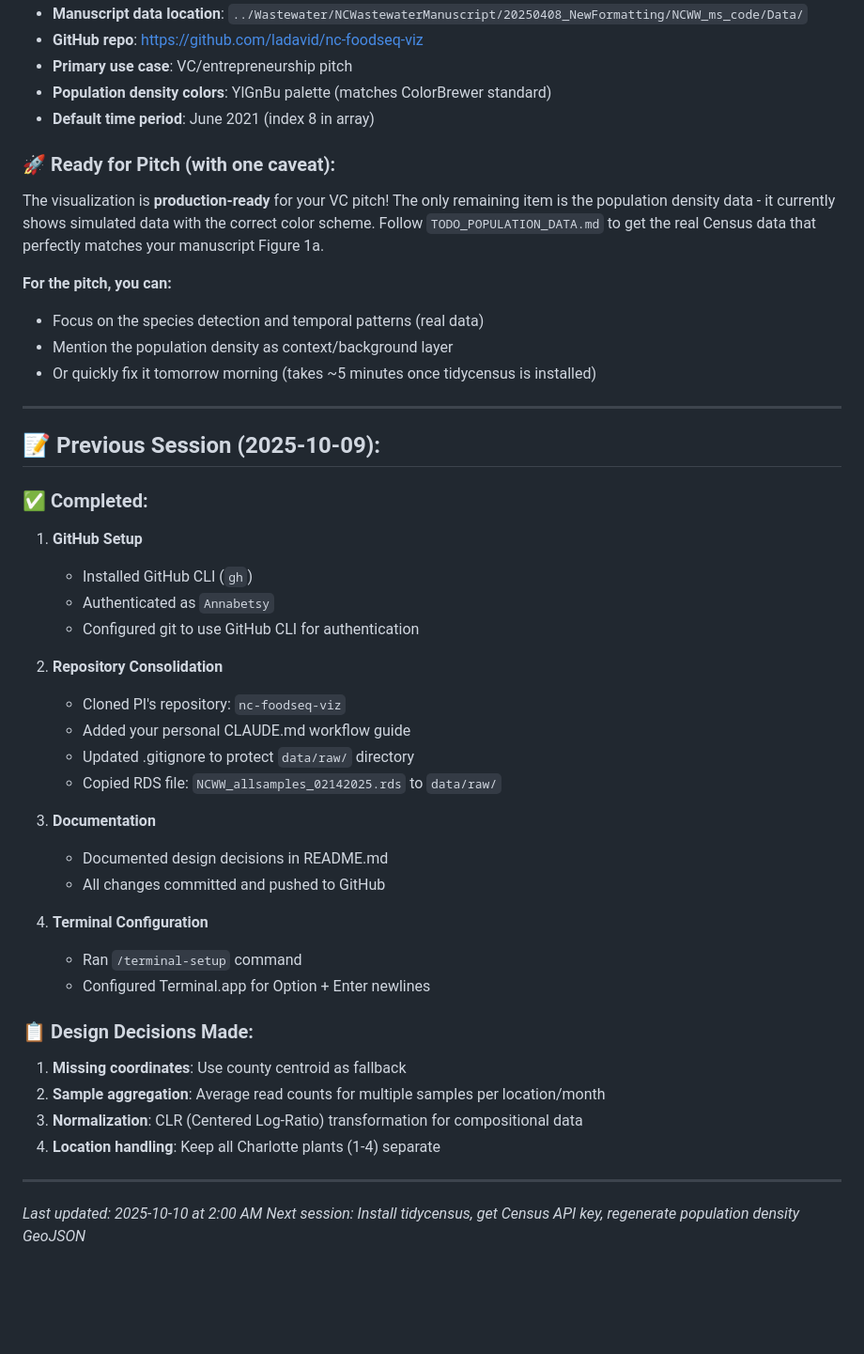
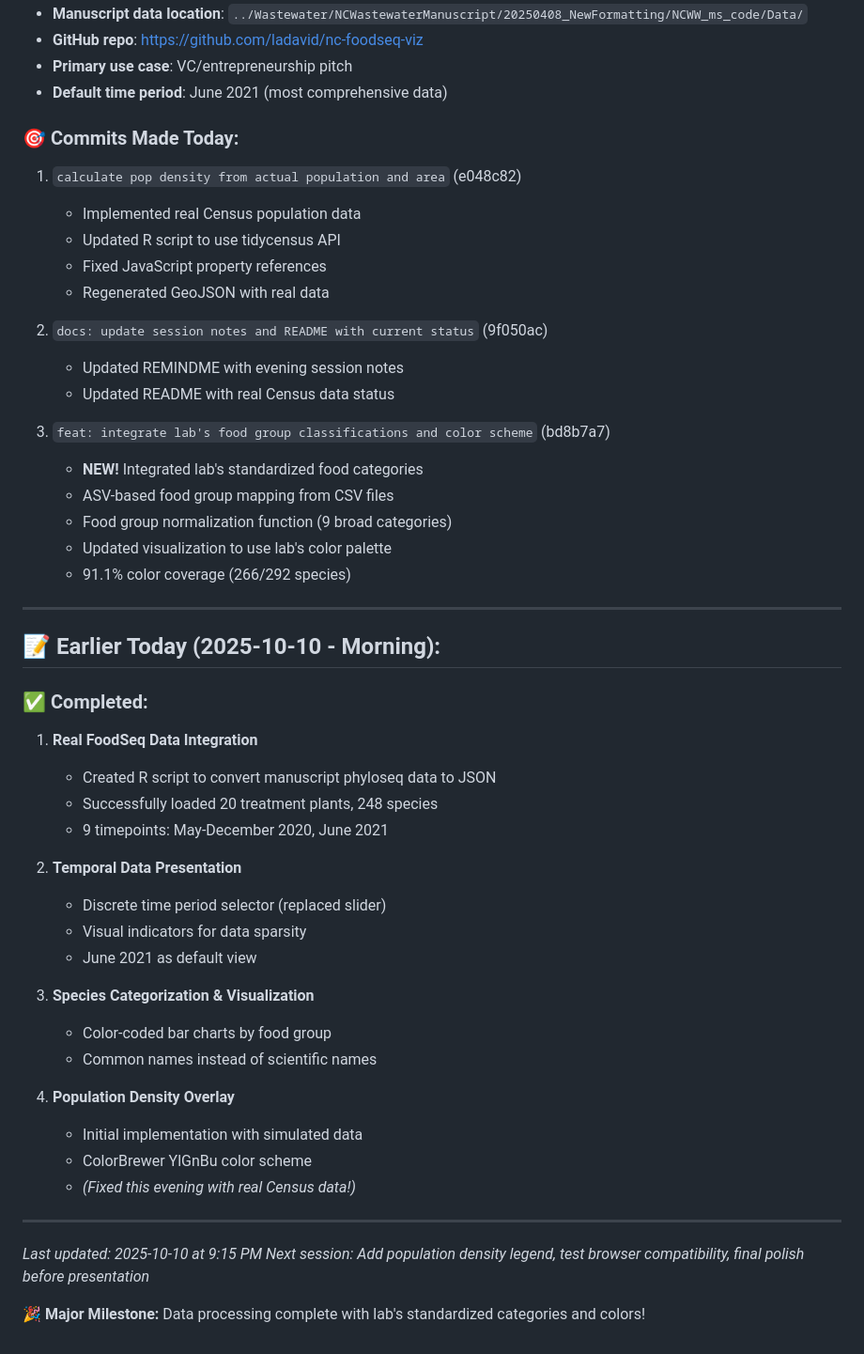
Before and after one commit to LAD-LAB/nc-foodseq-poi-explorer, a Markdown page: REMINDME.md, the part around one of its changes. Shown at 94% size. GitHub-like rendering; blank space fills up the shorter version.

```diff
--- a/REMINDME.md
+++ b/REMINDME.md
@@ -174,51 +254,55 @@ git push origin main
 - **Manuscript data location**: `../Wastewater/NCWastewaterManuscript/20250408_NewFormatting/NCWW_ms_code/Data/`
 - **GitHub repo**: https://github.com/ladavid/nc-foodseq-viz
 - **Primary use case**: VC/entrepreneurship pitch
-- **Population density colors**: YlGnBu palette (matches ColorBrewer standard)
-- **Default time period**: June 2021 (index 8 in array)
+- **Default time period**: June 2021 (most comprehensive data)
 
-### 🚀 Ready for Pitch (with one caveat):
+### 🎯 Commits Made Today:
 
-The visualization is **production-ready** for your VC pitch! The only remaining item is the population density data - it currently shows simulated data with the correct color scheme. Follow `TODO_POPULATION_DATA.md` to get the real Census data that perfectly matches your manuscript Figure 1a.
+1. `calculate pop density from actual population and area` (e048c82)
+   - Implemented real Census population data
+   - Updated R script to use tidycensus API
+   - Fixed JavaScript property references
+   - Regenerated GeoJSON with real data
 
-**For the pitch, you can:**
-- Focus on the species detection and temporal patterns (real data)
-- Mention the population density as context/background layer
-- Or quickly fix it tomorrow morning (takes ~5 minutes once tidycensus is installed)
+2. `docs: update session notes and README with current status` (9f050ac)
+   - Updated REMINDME with evening session notes
+   - Updated README with real Census data status
+
+3. `feat: integrate lab's food group classifications and color scheme` (bd8b7a7)
+   - **NEW!** Integrated lab's standardized food categories
+   - ASV-based food group mapping from CSV files
+   - Food group normalization function (9 broad categories)
+   - Updated visualization to use lab's color palette
+   - 91.1% color coverage (266/292 species)
 
 ---
 
-## 📝 Previous Session (2025-10-09):
+## 📝 Earlier Today (2025-10-10 - Morning):
 
 ### ✅ Completed:
 
-1. **GitHub Setup**
-   - Installed GitHub CLI (`gh`)
-   - Authenticated as `Annabetsy`
-   - Configured git to use GitHub CLI for authentication
+1. **Real FoodSeq Data Integration**
+   - Created R script to convert manuscript phyloseq data to JSON
+   - Successfully loaded 20 treatment plants, 248 species
+   - 9 timepoints: May-December 2020, June 2021
 
-2. **Repository Consolidation**
-   - Cloned PI's repository: `nc-foodseq-viz`
-   - Added your personal CLAUDE.md workflow guide
-   - Updated .gitignore to protect `data/raw/` directory
-   - Copied RDS file: `NCWW_allsamples_02142025.rds` to `data/raw/`
+2. **Temporal Data Presentation**
+   - Discrete time period selector (replaced slider)
+   - Visual indicators for data sparsity
+   - June 2021 as default view
 
-3. **Documentation**
-   - Documented design decisions in README.md
-   - All changes committed and pushed to GitHub
+3. **Species Categorization & Visualization**
+   - Color-coded bar charts by food group
+   - Common names instead of scientific names
 
-4. **Terminal Configuration**
-   - Ran `/terminal-setup` command
-   - Configured Terminal.app for Option + Enter newlines
-
-### 📋 Design Decisions Made:
-
-1. **Missing coordinates**: Use county centroid as fallback
-2. **Sample aggregation**: Average read counts for multiple samples per location/month
-3. **Normalization**: CLR (Centered Log-Ratio) transformation for compositional data
-4. **Location handling**: Keep all Charlotte plants (1-4) separate
+4. **Population Density Overlay**
+   - Initial implementation with simulated data
+   - ColorBrewer YlGnBu color scheme
+   - *(Fixed this evening with real Census data!)*
 
 ---
 
-*Last updated: 2025-10-10 at 2:00 AM*
-*Next session: Install tidycensus, get Census API key, regenerate population density GeoJSON*
+*Last updated: 2025-10-10 at 9:15 PM*
+*Next session: Add population density legend, test browser compatibility, final polish before presentation*
+
+**🎉 Major Milestone:** Data processing complete with lab's standardized categories and colors!
```
Also changed, not shown: other parts of REMINDME.md (+194 -114 lines).
